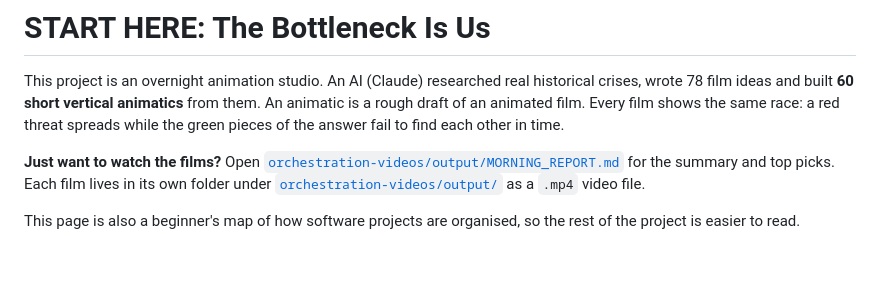
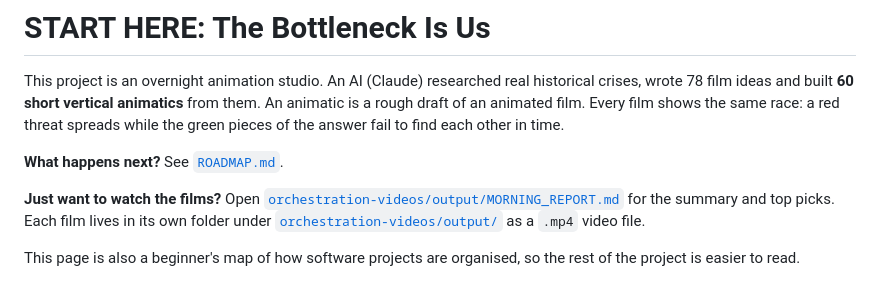
Before and after one commit to J-AsperBoi/media-problem, a Markdown page: README.md, the part around the change. GitHub-like rendering; blank space fills up the shorter version.

```diff
--- a/README.md
+++ b/README.md
@@ -1,6 +1,8 @@
 # START HERE: The Bottleneck Is Us
 
 This project is an overnight animation studio. An AI (Claude) researched real historical crises, wrote 78 film ideas and built **60 short vertical animatics** from them. An animatic is a rough draft of an animated film. Every film shows the same race: a red threat spreads while the green pieces of the answer fail to find each other in time.
+
+**What happens next?** See [`ROADMAP.md`](ROADMAP.md).
 
 **Just want to watch the films?** Open [`orchestration-videos/output/MORNING_REPORT.md`](orchestration-videos/output/MORNING_REPORT.md) for the summary and top picks. Each film lives in its own folder under [`orchestration-videos/output/`](orchestration-videos/output/) as a `.mp4` video file.
 
```
Also changed, not shown: ROADMAP.md (added, +52 -0 lines), orchestration-videos/CLAUDE.md (+1 -0 lines).
